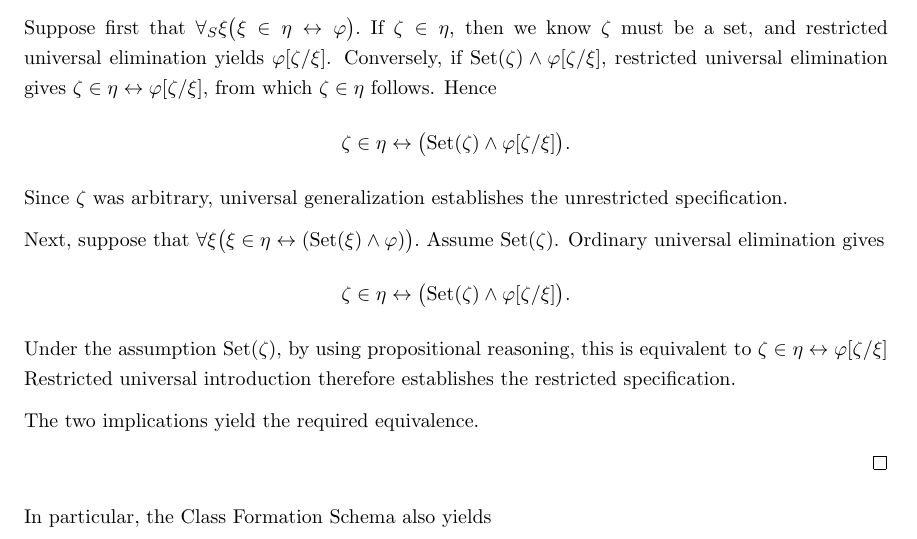
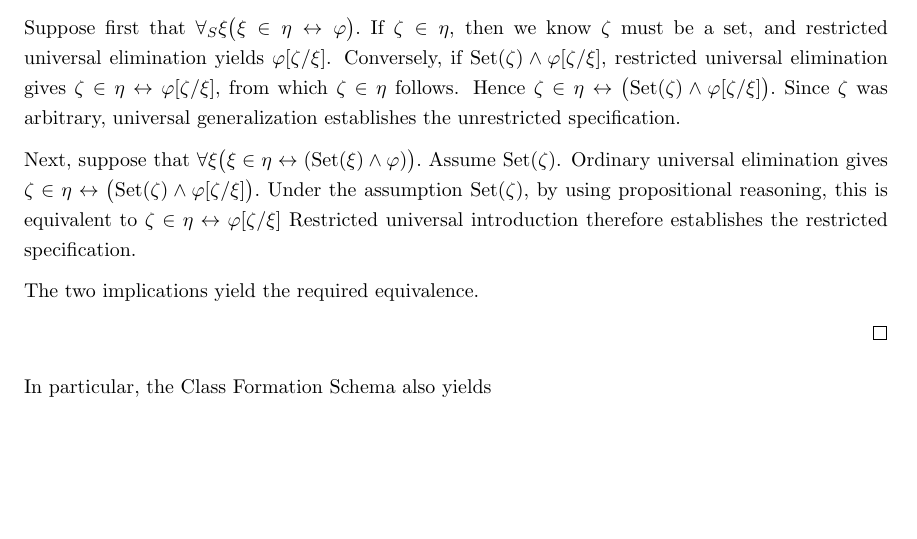
Before and after one commit to StephenMyller/STCH---Interactive, a LaTeX document (main.tex, which reads Chapters/00-Technical-Reference/class-formation.tex): part of page 63 of 98, cut so that both start at the same text, the shorter picture padded with empty space. Compiled offline with pdfLaTeX.

Commit message:
Updates from Overleaf

```diff
--- a/Chapters/00-Technical-Reference/class-formation.tex
+++ b/Chapters/00-Technical-Reference/class-formation.tex
@@ -68,15 +68,11 @@ Suppose first that \(\forall_S\xi
 \zeta\in\eta
 \leftrightarrow
 \varphi[\zeta/\xi],
-\) from which \(\zeta\in\eta\) follows. Hence
-\[
-\zeta\in\eta
+\) from which \(\zeta\in\eta\) follows. Hence \(\zeta\in\eta
 \leftrightarrow
 \bigl(
 \Set(\zeta)\land\varphi[\zeta/\xi]
-\bigr).
-\]
-Since \(\zeta\) was arbitrary, universal generalization establishes the unrestricted specification.
+\bigr).\) Since \(\zeta\) was arbitrary, universal generalization establishes the unrestricted specification.
 
 Next, suppose that \(
 \forall\xi
@@ -196,12 +188,11 @@ The two implications yield the required equivalence.
   \UnaryInfC{\(\forall\xi\bigl(\Set(\xi)\to(\xi\in\eta\leftrightarrow\varphi)\bigr)\)}
   \RightLabel{D\ref{def:restricted-universal-quantification}}
   \dashedLine
-  \UnaryInfC{\(\forall_S\xi\bigl(\xi\in\eta\leftrightarrow\varphi\bigr)\)}
-  \solidLine
+  \UnaryInfC{\forall_S\xi\bigl(\xi\in\eta\leftrightarrow\varphi\bigr)}
   \RightLabel{\(\to\)-I, \(4\)}
-  \UnaryInfC{\(\bigl(\forall\xi\bigl(\xi\in\eta\leftrightarrow(\Set(\xi)\land\varphi)\bigr)\bigr)\to\bigl(\forall_S\xi\bigl(\xi\in\eta\leftrightarrow\varphi\bigr)\bigr)\)}
+  \UnaryInfC{\(\forall\xi\bigl(\xi\in\eta\leftrightarrow(\Set(\xi)\land\varphi)\bigr)\to\forall_S\xi\bigl(\xi\in\eta\leftrightarrow\varphi\bigr)\)}
   \RightLabel{\(\leftrightarrow\)-I}
-  \BinaryInfC{\(\bigl(\forall_S\xi\bigl(\xi\in\eta\leftrightarrow\varphi\bigr)\bigr)\leftrightarrow\bigl(\forall\xi\bigl(\xi\in\eta\leftrightarrow(\Set(\xi)\land\varphi)\bigr)\bigr)\)}
+  \BinaryInfC{\(\forall_S\xi\bigl(\xi\in\eta\leftrightarrow\varphi\bigr)\leftrightarrow\forall\xi\bigl(\xi\in\eta\leftrightarrow(\Set(\xi)\land\varphi)\bigr)\)}
 \end{prooftree}
 \end{explorerderivation}
 
```
Also changed, not shown: Chapters/00-Technical-Reference/class-formation.tex (8 more changed lines).
